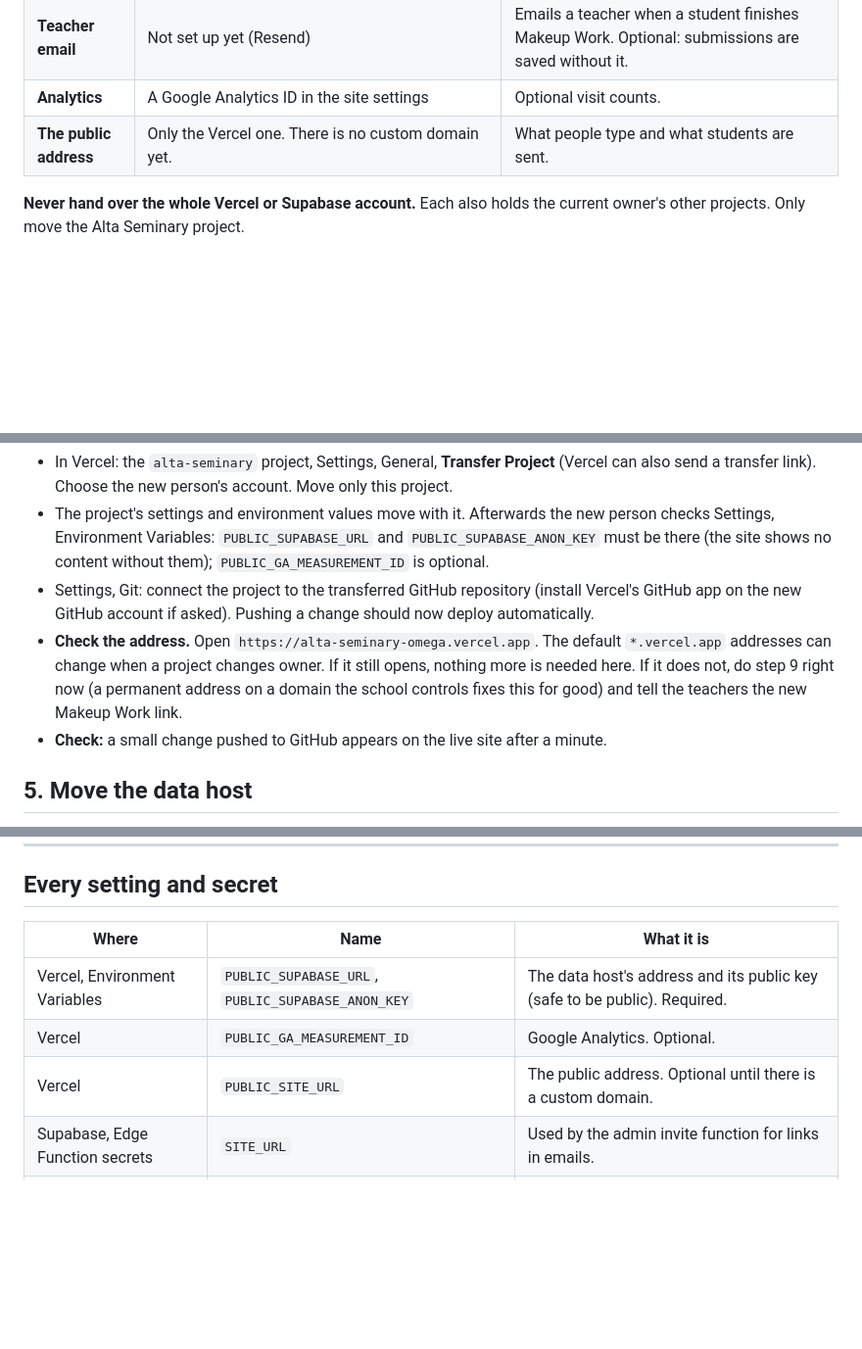
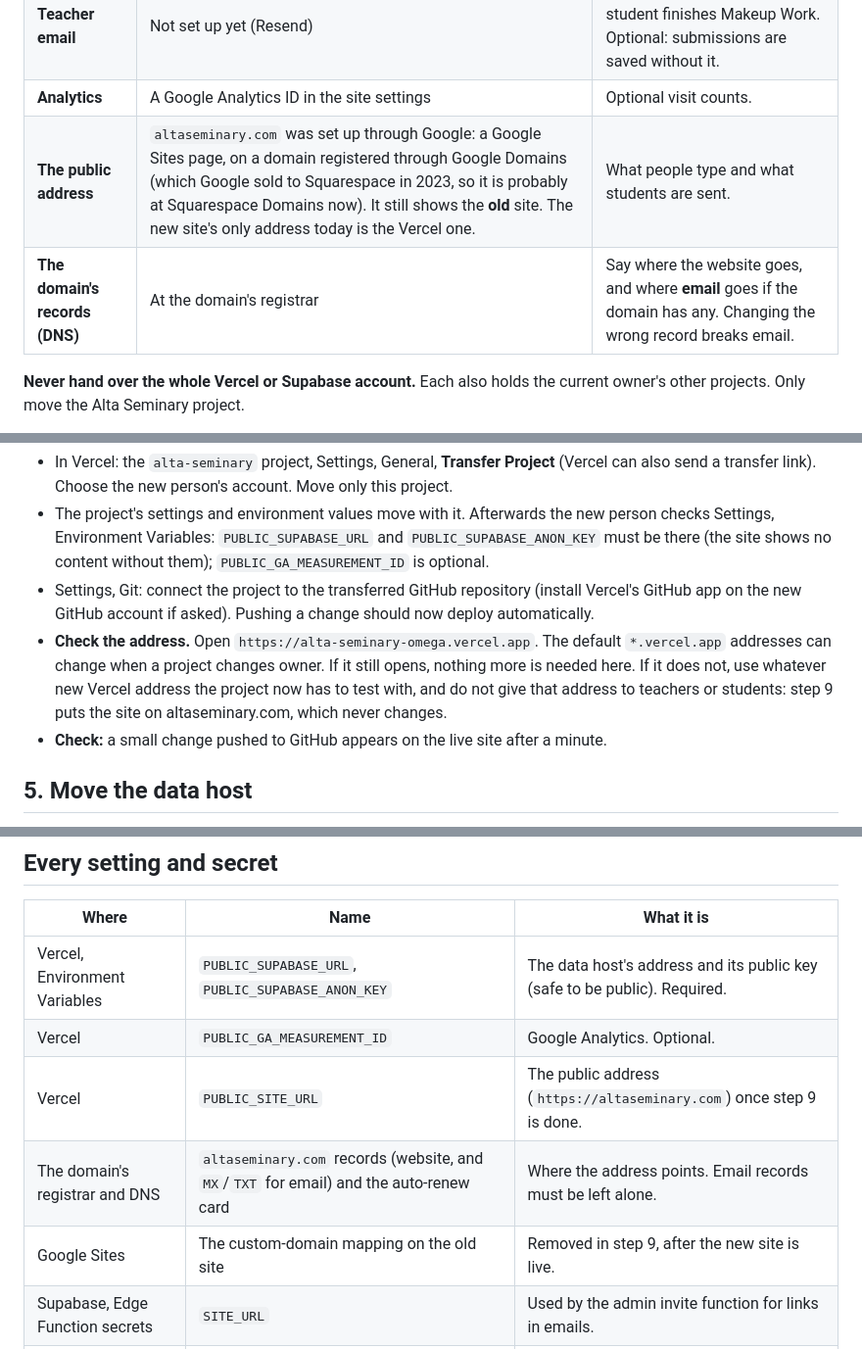
Before and after one commit to thatguy-bridger/Alta-Seminary, a Markdown page: docs/MIGRATION_PLAN.md, 3 parts joined by grey strips. Shown at 98% size. Rendered like a GitHub page; blank space fills up the shorter version.

```diff
--- a/docs/MIGRATION_PLAN.md
+++ b/docs/MIGRATION_PLAN.md
@@ -32,7 +32,8 @@ Do steps 3, 4 and 5 on a quiet day (not a day students need Makeup Work). Do the
 | **The data host** | Supabase project "Alta Seminary Web App" (a free account that also holds one unrelated project, "Portfolio Storage") | Holds all content, the admin logins (4), 3 file storage areas (about 115 MB), the scheduled jobs and the two small server functions. |
 | **Teacher email** | Not set up yet (Resend) | Emails a teacher when a student finishes Makeup Work. Optional: submissions are saved without it. |
 | **Analytics** | A Google Analytics ID in the site settings | Optional visit counts. |
-| **The public address** | Only the Vercel one. There is no custom domain yet. | What people type and what students are sent. |
+| **The public address** | `altaseminary.com` was set up through Google: a Google Sites page, on a domain registered through Google Domains (which Google sold to Squarespace in 2023, so it is probably at Squarespace Domains now). It still shows the **old** site. The new site's only address today is the Vercel one. | What people type and what students are sent. |
+| **The domain's records (DNS)** | At the domain's registrar | Say where the website goes, and where **email** goes if the domain has any. Changing the wrong record breaks email. |
 
 **Never hand over the whole Vercel or Supabase account.** Each also holds the current owner's other projects. Only move the Alta Seminary project.
 
@@ -73,7 +74,7 @@ The Church's text, talks and captions come from public Church addresses, and vid
 - In Vercel: the `alta-seminary` project, Settings, General, **Transfer Project** (Vercel can also send a transfer link). Choose the new person's account. Move only this project.
 - The project's settings and environment values move with it. Afterwards the new person checks Settings, Environment Variables: `PUBLIC_SUPABASE_URL` and `PUBLIC_SUPABASE_ANON_KEY` must be there (the site shows no content without them); `PUBLIC_GA_MEASUREMENT_ID` is optional.
 - Settings, Git: connect the project to the transferred GitHub repository (install Vercel's GitHub app on the new GitHub account if asked). Pushing a change should now deploy automatically.
-- **Check the address.** Open `https://alta-seminary-omega.vercel.app`. The default `*.vercel.app` addresses can change when a project changes owner. If it still opens, nothing more is needed here. If it does not, do step 9 right now (a permanent address on a domain the school controls fixes this for good) and tell the teachers the new Makeup Work link.
+- **Check the address.** Open `https://alta-seminary-omega.vercel.app`. The default `*.vercel.app` addresses can change when a project changes owner. If it still opens, nothing more is needed here. If it does not, use whatever new Vercel address the project now has to test with, and do not give that address to teachers or students: step 9 puts the site on altaseminary.com, which never changes.
 - **Check:** a small change pushed to GitHub appears on the live site after a minute.
 
 ## 5. Move the data host
@@ -164,7 +174,9 @@ These were found by checking the live project. They are not needed by the websit
 |---|---|---|
 | Vercel, Environment Variables | `PUBLIC_SUPABASE_URL`, `PUBLIC_SUPABASE_ANON_KEY` | The data host's address and its public key (safe to be public). Required. |
 | Vercel | `PUBLIC_GA_MEASUREMENT_ID` | Google Analytics. Optional. |
-| Vercel | `PUBLIC_SITE_URL` | The public address. Optional until there is a custom domain. |
+| Vercel | `PUBLIC_SITE_URL` | The public address (`https://altaseminary.com`) once step 9 is done. |
+| The domain's registrar and DNS | `altaseminary.com` records (website, and `MX`/`TXT` for email) and the auto-renew card | Where the address points. Email records must be left alone. |
+| Google Sites | The custom-domain mapping on the old site | Removed in step 9, after the new site is live. |
 | Supabase, Edge Function secrets | `SITE_URL` | Used by the admin invite function for links in emails. |
 | Supabase, Edge Function secrets | `RESEND_API_KEY`, `MAKEUP_FROM` | Teacher email. Not set yet. |
 | Supabase, Edge Function secrets | `SUPABASE_URL`, `SUPABASE_SERVICE_ROLE_KEY` | Provided by Supabase automatically. The service key must never leave Supabase. |
```
Also changed, not shown: other parts of docs/MIGRATION_PLAN.md (+23 -14 lines).
